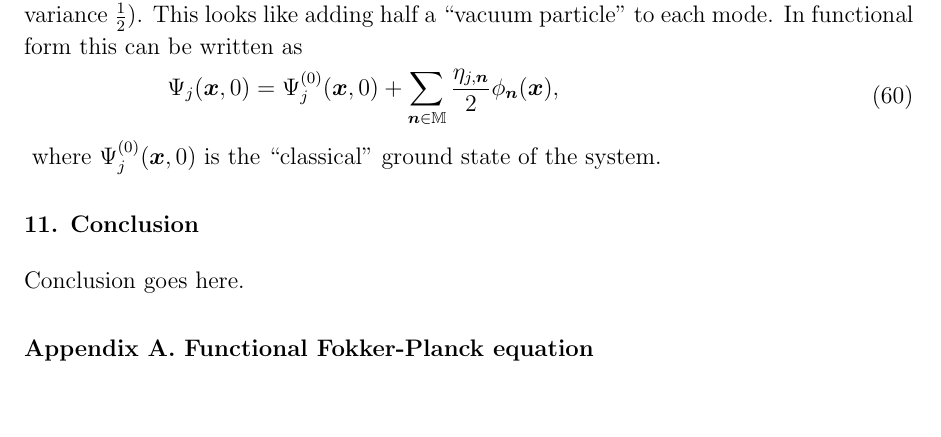
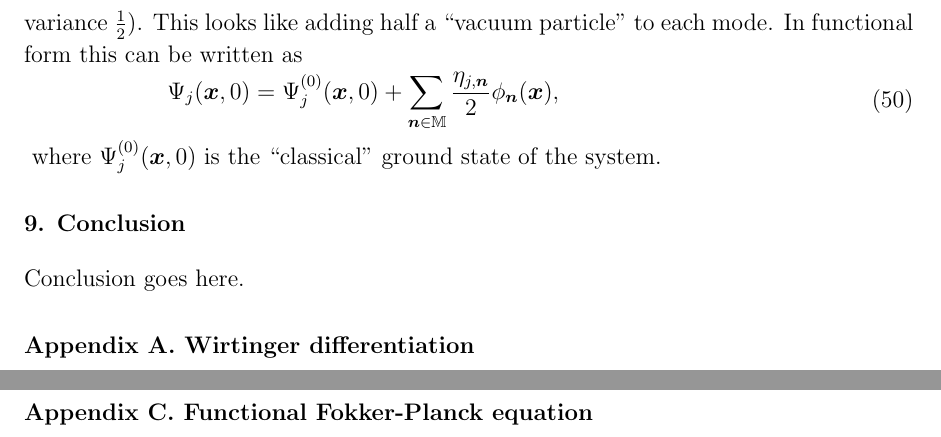
Before and after one commit to fjarri-attic/qsim_long, a LaTeX paper (qsim-long.tex): part of page 18 of 21 before the commit and two parts of pages 14 and 18 of 21 after it, the two joined at a grey line, cut so that both start at the same text. Compiled offline with pdfLaTeX.

Commit message:
qsim-long: moved c-numbers and func-calculus to appendix

```diff
--- a/qsim-long.tex
+++ b/qsim-long.tex
@@ -81,9 +81,7 @@ Abstract goes here.
 
 \input{introduction}
 \input{master-eqn}
-\input{c-numbers}
 \input{sm-wigner}
-\input{func-calculus}
 \input{func-operators}
 \input{func-wigner}
 \input{transformations}
```
Also changed, not shown: qsim-long.tex (2 more changed lines).
